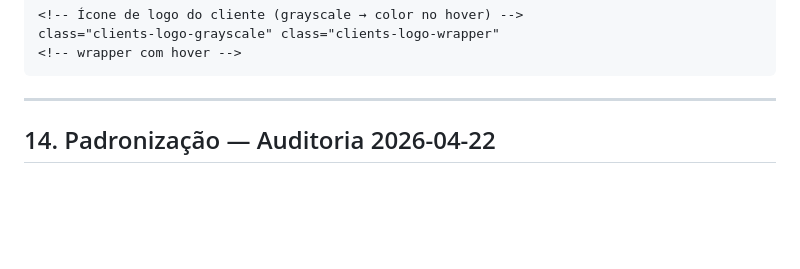
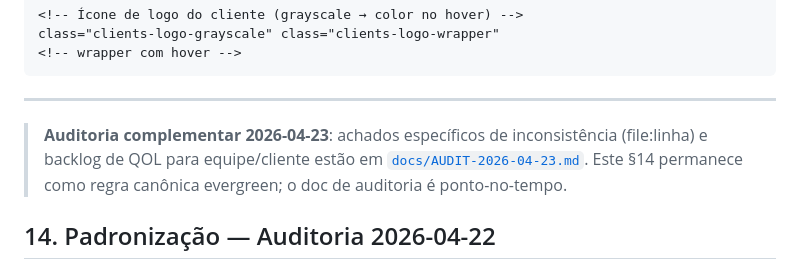
Before and after one commit to ElkysOfficial/ElkysOfficialWebSite, a Markdown page: docs/DESIGN-SYSTEM.md, the part around the change. GitHub-like rendering; blank space fills up the shorter version.

````diff
--- a/docs/DESIGN-SYSTEM.md
+++ b/docs/DESIGN-SYSTEM.md
@@ -1431,6 +1431,8 @@ class="clients-logo-grayscale" class="clients-logo-wrapper"
 ```
 
 ---
+
+> **Auditoria complementar 2026-04-23**: achados específicos de inconsistência (file:linha) e backlog de QOL para equipe/cliente estão em [`docs/AUDIT-2026-04-23.md`](AUDIT-2026-04-23.md). Este §14 permanece como regra canônica evergreen; o doc de auditoria é ponto-no-tempo.
 
 ## 14. Padronização — Auditoria 2026-04-22
 
````
Also changed, not shown: CLAUDE.md (+1 -0 lines), docs/AUDIT-2026-04-23.md (added, +282 -0 lines).
